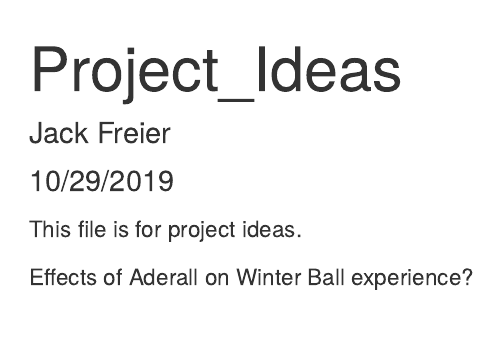
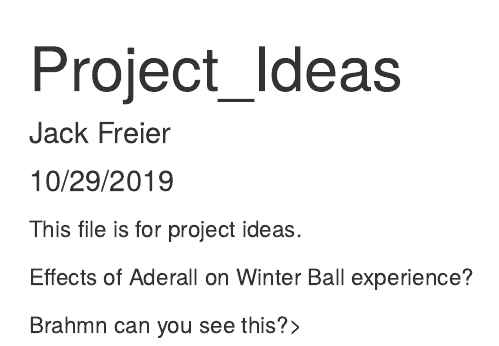
Before and after one commit to cbajek/Project, an R Markdown document (Project_Ideas.Rmd): the page in a window 1100 px wide, from its top. Rendered offline with R 4.5, knitr and Pandoc, with nearby package versions.

Commit message:
for Brahm

```diff
--- a/Project_Ideas.Rmd
+++ b/Project_Ideas.Rmd
@@ -12,3 +12,5 @@ knitr::opts_chunk$set(echo = TRUE)
 This file is for project ideas.
 
 Effects of Aderall on Winter Ball experience?
+
+Brahmn can you see this?>
```
